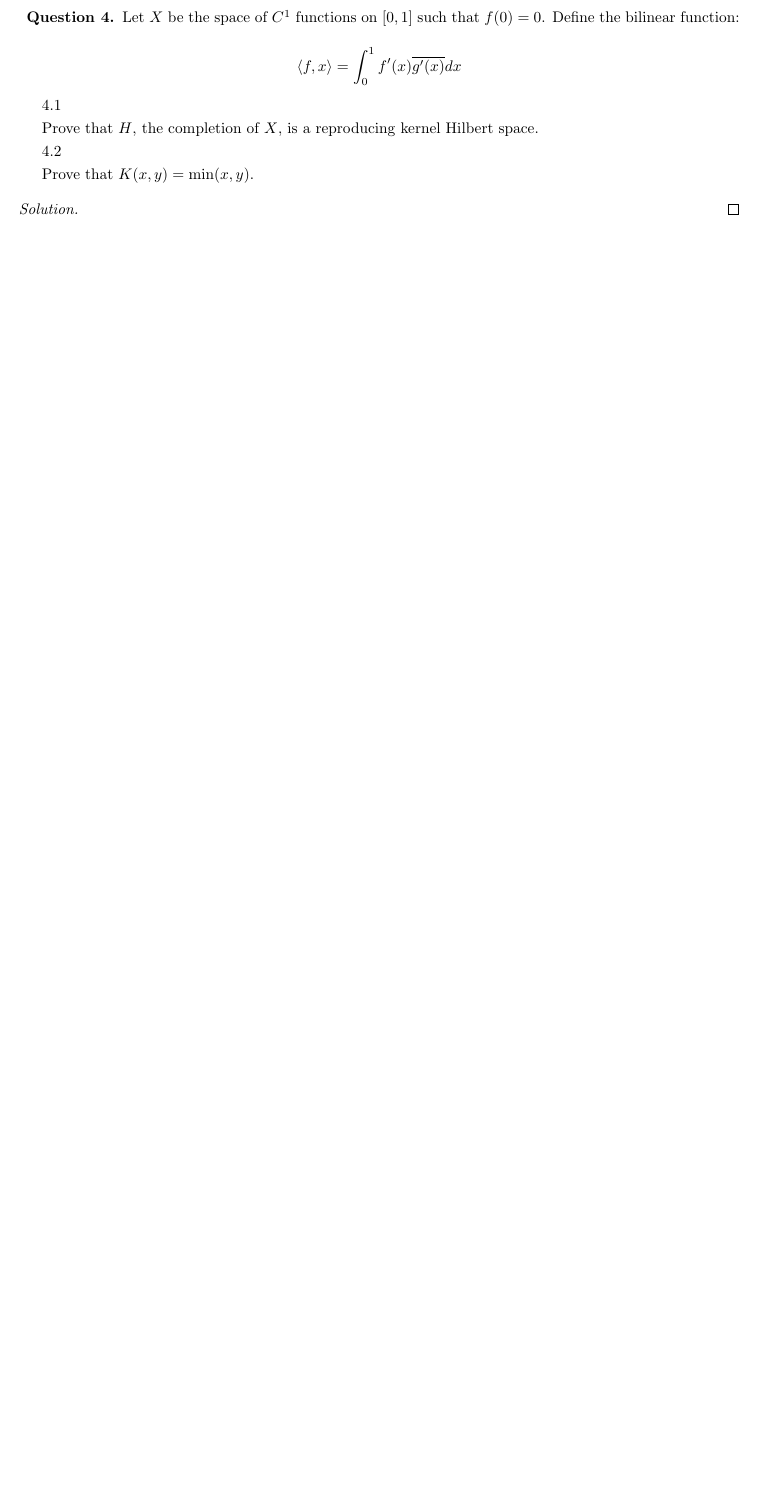
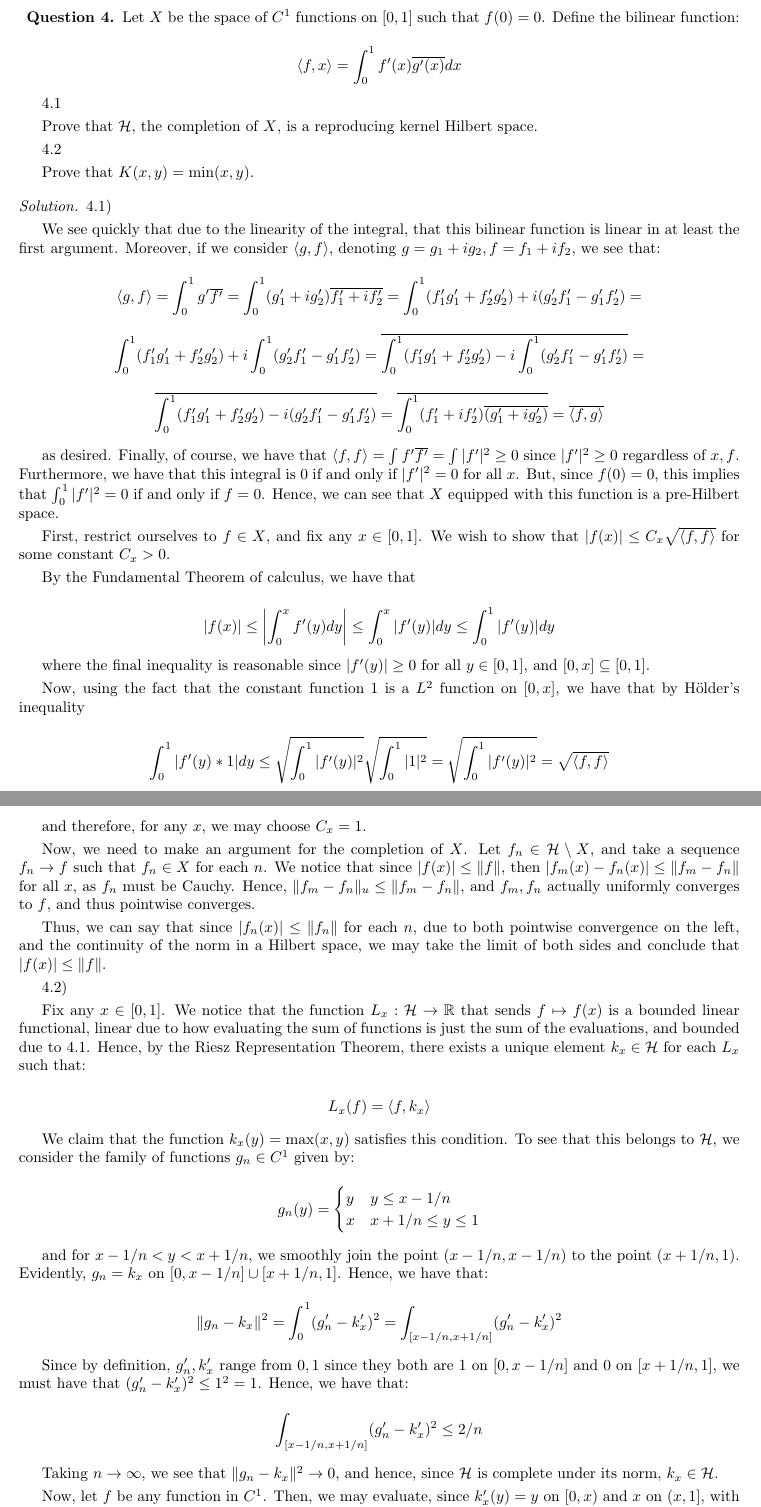
Before and after one commit to eric-tao/Math, a LaTeX problem sheet (Math 237/homework_2.tex): part of page 1 of 6 before the commit and two parts of pages 1 and 2 of 7 after it, the two joined at a grey line, cut so that both start at the same text, the shorter picture padded with empty space. Compiled offline with pdfLaTeX.

Commit message:
asdfhfjgsweGRlkizduhriuwaejgfiisdrtjgi
suffer

```diff
--- a/Math 237/homework_2.tex
+++ b/Math 237/homework_2.tex
@@ -34,3 +34,55 @@ Prove that $K(x,y) = \min(x,y)$.
 
 \end{problem}
 \begin{proof}[Solution]
+
+4.1)
+
+We see quickly that due to the linearity of the integral, that this bilinear function is linear in at least the first argument. Moreover, if we consider $\langle g, f \rangle$, denoting $g = g_1 + i g_2, f = f_1 + i f_2$, we see that:
+
+$$ \langle g, f \rangle = \int_0^1 g' \overline{f'} = \int_0^1 (g_1' + i g_2') \overline{f_1' + i f_2'} = \int_0^1 (f_1' g_1' + f_2' g_2') + i(g_2' f_1' - g_1' f_2') =$$
+
+$$ \int_0^1 (f_1' g_1' + f_2' g_2')   + i \int_0^1 (g_2' f_1' - g_1' f_2') = \overline{  \int_0^1 (f_1' g_1' + f_2' g_2')   - i \int_0^1 (g_2' f_1' - g_1' f_2') } = $$
+
+$$\overline{ \int_0^1  (f_1' g_1' + f_2' g_2')   - i (g_2' f_1' - g_1' f_2') } =\overline{\int_0^1 (f_1' + i f_2') \overline{(g_1' + i g_2')}  } = \overline{ \langle f, g \rangle }$$
+
+as desired. Finally, of course, we have that $\langle f, f \rangle = \int f' \overline{f'} = \int |f'|^2 \geq 0 $ since $|f'|^2 \geq 0$ regardless of $x, f$. Furthermore, we have that this integral is 0 if and only if $|f'|^2 = 0$ for all $x$. But, since $f(0) = 0$, this implies that $\int_0^1 |f'|^2 =  0$ if and only if $f = 0$. Hence, we can see that $X$ equipped with this function is a pre-Hilbert space.
+
+First, restrict ourselves to $f \in X$, and fix any $x \in [0,1]$. We wish to show that $|f(x)| \leq C_x \sqrt{ \langle f, f \rangle }$ for some constant $C_x > 0$.
+
+By the Fundamental Theorem of calculus, we have that
+
+$$ | f(x) | \leq \left| \int_0^x f'(y) dy \right| \leq \int_0^x | f'(y)| dy \leq \int_0^1 | f'(y)| dy $$
+
+where the final inequality is reasonable since $|f'(y)| \geq 0$ for all $y \in [0,1]$, and $[0,x] \subseteq [0,1]$.
+
+Now, using the fact that the constant function $1$ is a $L^2$ function on $[0,x]$, we have that by H\"older's inequality
+
+$$ \int_0^1 | f'(y) * 1| dy  \leq \sqrt{\int_0^1 |f'(y)|^2} \sqrt{\int_0^1 |1|^2} =  \sqrt{\int_0^1 |f'(y)|^2} = \sqrt{\langle f, f \rangle }$$
+
+and therefore, for any $x$, we may choose $C_x = 1$.
+
+Now, we need to make an argument for the completion of $X$. Let $f_n \in \mathcal{H} \setminus X$, and take a sequence $f_n \to f$ such that $f_n \in X$ for each $n$. We notice that since $|f(x)| \leq \Vert f \Vert$, then $| f_m(x) - f_n(x) | \leq \Vert f_m - f_n \Vert$ for all $x$, as $f_n$ must be Cauchy. Hence, $\Vert f_m - f_n \Vert_u \leq \Vert f_m - f_n \Vert$, and $f_m, f_n$ actually uniformly converges to $f$, and thus pointwise converges.
+
+Thus, we can say that since $|f_n(x)| \leq \Vert f_n \Vert$ for each $n$, due to both pointwise convergence on the left, and the continuity of the norm in a Hilbert space, we may take the limit of both sides and conclude that $|f(x)| \leq \Vert f \Vert$.
+
+4.2)
+
+Fix any $x \in [0,1]$. We notice that the function $L_x: \mathcal{H} \to \mathbb{R}$ that sends $f \mapsto f(x)$ is a bounded linear functional, linear due to how evaluating the sum of functions is just the sum of the evaluations, and bounded due to 4.1. Hence, by the Riesz Representation Theorem, there exists a unique element $k_x \in \mathcal{H}$ for each $L_x$ such that:
+
+$$ L_x(f) = \langle f, k_x \rangle$$
+
+We claim that the function $k_x(y) = \max(x,y)$ satisfies this condition. To see that this belongs to $\mathcal{H}$, we consider the family of functions $g_n \in C^1$ given by:
+
+$$ g_n(y) = \begin{cases} y & y \leq x - 1/n \\ x &   x+ 1/n \leq y \leq 1 \end{cases} $$
+
+and for $x - 1/n < y < x + 1/n$, we smoothly join the point $(x-1/n, x-1/n)$ to the point $(x+1/n, 1)$. Evidently, $g_n = k_x$ on $[0,x-1/n] \cup [x+1/n, 1]$. Hence, we have that:
+
+$$ \Vert g_n - k_x \Vert^2 = \int_0^1 (g_n' - k_x')^2 = \int_{[x-1/n, x+1/n]} (g_n' - k_x')^2  $$
+
+Since by definition, $g_n', k_x'$ range from $0, 1$ since they both are $1$ on $[0, x-1/n]$ and $0$ on $[x+ 1/n, 1]$, we must have that $(g_n' - k_x')^2 \leq 1^2 = 1$. Hence, we have that:
+
+$$ \int_{[x-1/n, x+1/n]} (g_n' - k_x')^2 \leq 2/n $$
+
+Taking $n \to \infty$, we see that $\Vert g_n - k_x \Vert^2 \to 0$, and hence, since $\mathcal{H}$ is complete under its norm, $k_x \in \mathcal{H}$.
+
+Now, let $f$ be any function in $C^1$. Then, we may evaluate, since $k'_x(y) = y$  on $[0,x)$ and $x$ on $(x,1]$, with a discontinuity at $x$, a set of measure 0, we have that:
```
Also changed, not shown: Math 237/homework_2.pdf, Math 237/homework_2.tex (10 more changed lines).
